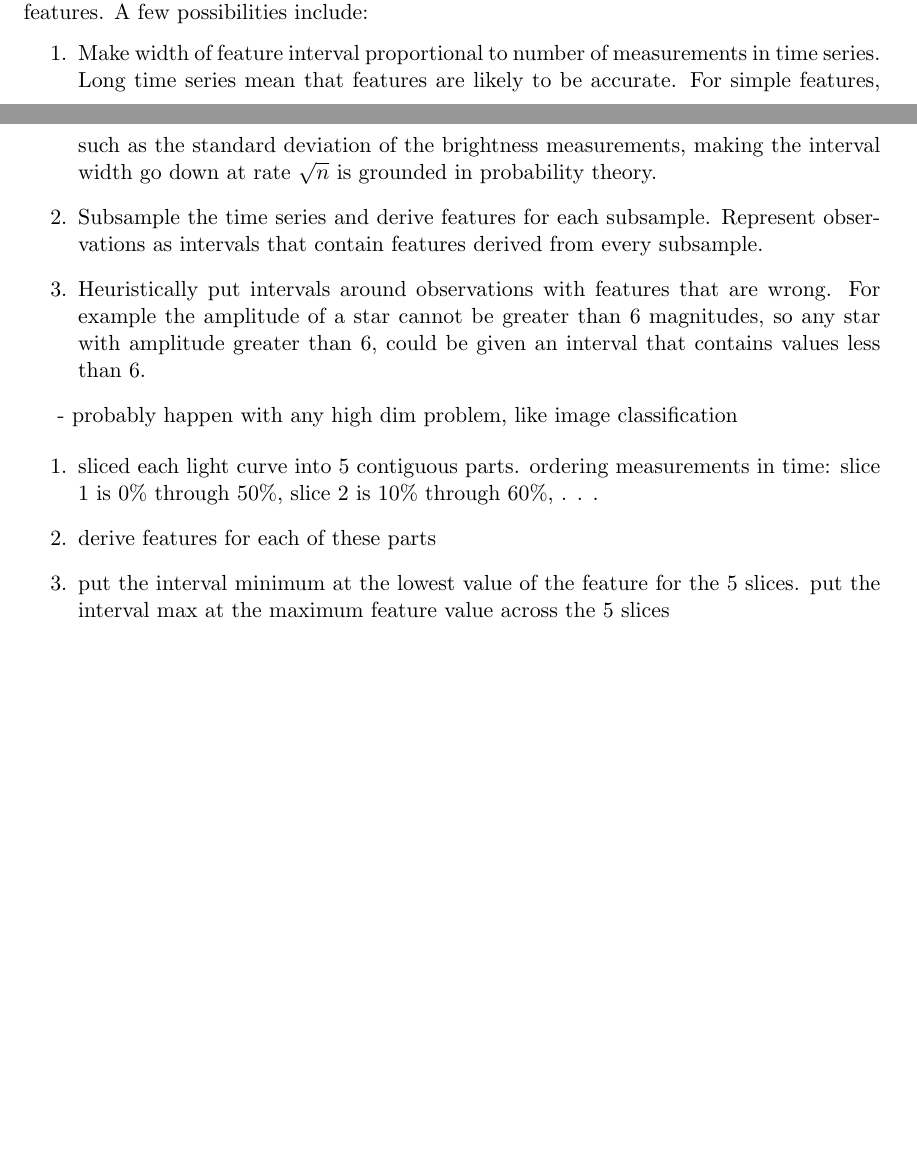
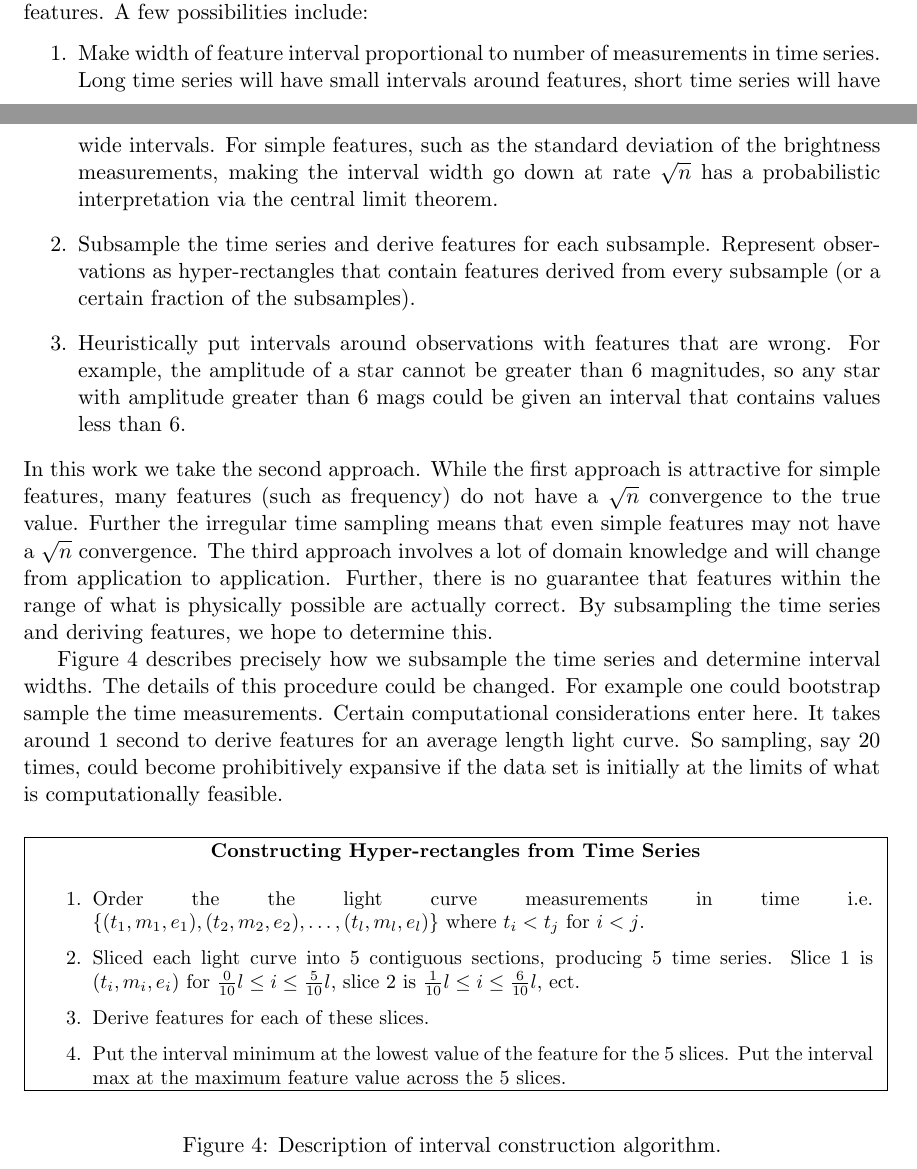
Before and after one commit to markrogersjr/ee227a-sp12, a LaTeX document (report/ms.tex): two parts of pages 4 and 5 of 8, joined at a grey line, cut so that both start at the same text, the shorter picture padded with empty space. Compiled offline with pdfLaTeX.

Commit message:
added description for how we come up with intervals.

```diff
--- a/report/ms.tex
+++ b/report/ms.tex
@@ -58,19 +58,39 @@ In certain applications, methods for constructing hyper-rectangles (or hyper-sph
 
 With astronomy data there is no clearly correct way to construct intervals around features. A few possibilities include:
 \begin{enumerate}
-\item Make width of feature interval proportional to number of measurements in time series. Long time series mean that features are likely to be accurate. For simple features, such as the standard deviation of the brightness measurements, making the interval width go down at rate $\sqrt{n}$ is grounded in probability theory.
-\item Subsample the time series and derive features for each subsample. Represent observations as intervals that contain features derived from every subsample.
-\item Heuristically put intervals around observations with features that are wrong. For example the amplitude of a star cannot be greater than 6 magnitudes, so any star with amplitude greater than 6, could be given an interval that contains values less than 6.
+\item Make width of feature interval proportional to number of measurements in time series. Long time series will have small intervals around features, short time series will have wide intervals. For simple features, such as the standard deviation of the brightness measurements, making the interval width go down at rate $\sqrt{n}$ has a probabilistic interpretation via the central limit theorem.
+\item Subsample the time series and derive features for each subsample. Represent observations as hyper-rectangles that contain features derived from every subsample (or a certain fraction of the subsamples).
+\item Heuristically put intervals around observations with features that are wrong. For example, the amplitude of a star cannot be greater than 6 magnitudes, so any star with amplitude greater than 6 mags could be given an interval that contains values less than 6.
 \end{enumerate}
+In this work we take the second approach. While the first approach is attractive for simple features, many features (such as frequency) do not have a $\sqrt{n}$ convergence to the true value. Further the irregular time sampling means that even simple features may not have a $\sqrt{n}$ convergence. The third approach involves a lot of domain knowledge and will change from application to application. Further, there is no guarantee that features within the range of what is physically possible are actually correct. By subsampling the time series and deriving features, we hope to determine this.
+
+Figure \ref{fig:interval_construction} describes precisely how we subsample the time series and determine interval widths. The details of this procedure could be changed. For example one could bootstrap sample the time measurements. Certain computational considerations enter here. It takes around 1 second to derive features for an average length light curve. So sampling, say 20 times, could become prohibitively expansive if the data set is initially at the limits of what is computationally feasible.
+\begin{figure*}[ht]
+\begin{center}
+{\small
+\framebox[6in]{
+\begin{minipage}[t]{5.8in}
+% Insert here your text
+\begin{center} \textbf{Constructing Hyper-rectangles from Time Series} \end{center}
+\begin{enumerate}
+\item Order the the light curve measurements in time i.e. $\{(t_1,m_1,e_1),(t_2,m_2,e_2), \ldots , (t_l,m_l,e_l)\}$ where $t_i < t_j$ for $i < j$.
+\item Sliced each light curve into 5 contiguous sections, producing 5 time series. Slice 1 is $(t_i,m_i,e_i)$ for $\frac{0}{10}l \leq i \leq \frac{5}{10}l$, slice 2 is $\frac{1}{10}l \leq i \leq \frac{6}{10}l$, ect.
+%% \begin{enumerate}
+%% \item $\{(t_1,m_1,e_1), \ldots , (t_{l/2},m_{l/2},e_{l/2})\}$
+%% \item $\{(t_1,m_1,e_1),(t_2,m_2,e_2), \ldots , (t_l,m_l,e_l)\}$
+%% \end{enumerate}
+\item Derive features for each of these slices.
+\item Put the interval minimum at the lowest value of the feature for the 5 slices. Put the interval max at the maximum feature value across the 5 slices.
+\end{enumerate}
+\end{minipage}
+}
+}
+\end{center}
+\caption{Description of interval construction algorithm.\label{fig:interval_construction}}
+\label{lb}
+\end{figure*}
 
 
-- probably happen with any high dim problem, like image classification
-
-\begin{enumerate}
-\item sliced each light curve into 5 contiguous parts. ordering measurements in time: slice 1 is 0\% through 50\%, slice 2 is 10\% through 60\%, . . .
-\item derive features for each of these parts
-\item put the interval minimum at the lowest value of the feature for the 5 slices. put the interval max at the maximum feature value across the 5 slices
-\end{enumerate}
 
 
 \section{Light Curves}
```
